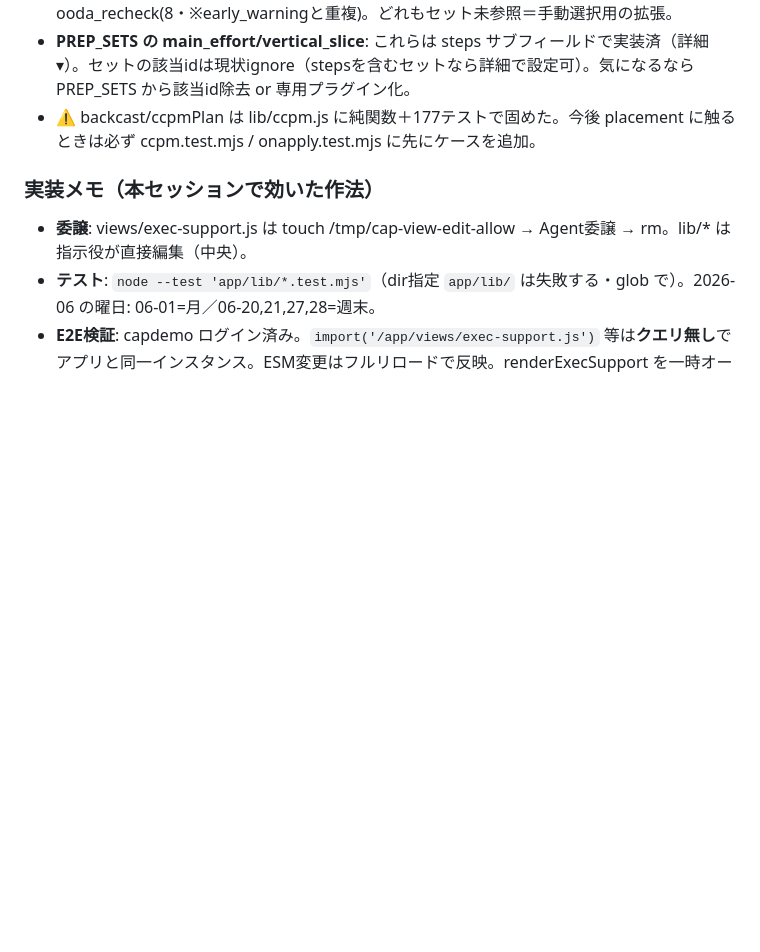
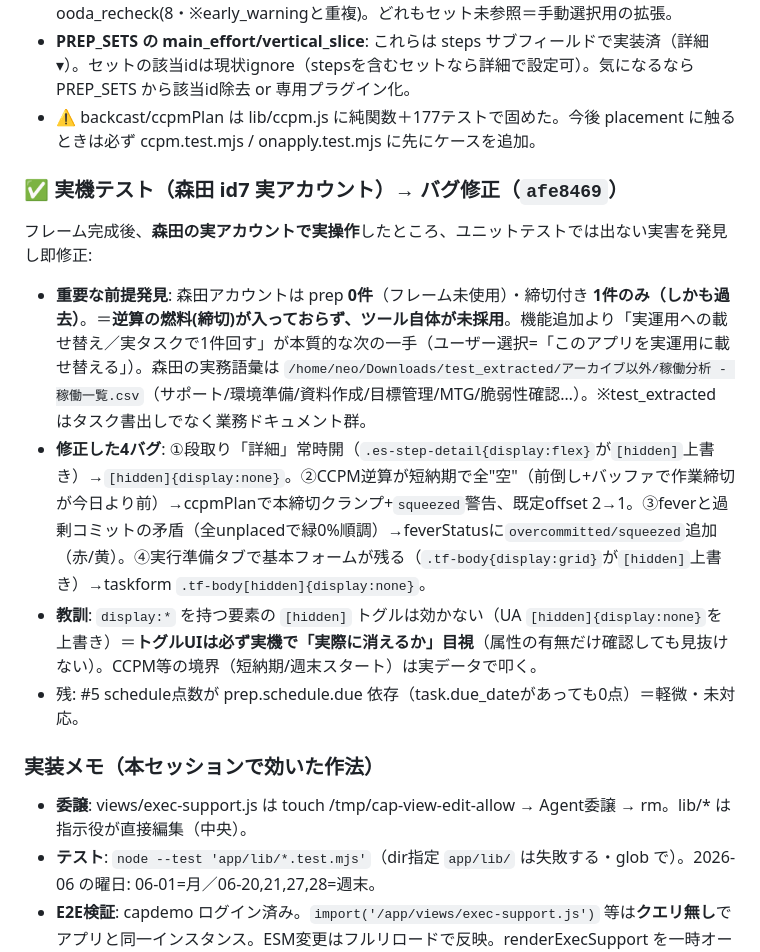
Before and after one commit to mister-X-is-your-father/office-work, a Markdown page: capacity-dashboard/HANDOFF-2026-06-21.md, the part around the change. Rendered like a GitHub page; blank space fills up the shorter version.

Commit message:
docs: 継続バトン §8 に実機テスト(森田)→4バグ修正＋採用ギャップの発見を記録
森田実アカE2Eで発見した4バグ(詳細トグル/CCPM短納期/fever整合/準備タブ)の修正と、
「森田はフレーム未使用＝逆算の燃料(締切)が無い」採用ギャップ、display:*要素の[hidden]教訓を記録。

Co-Authored-By: Claude Opus 4.8 <noreply@anthropic.com>

```diff
--- a/capacity-dashboard/HANDOFF-2026-06-21.md
+++ b/capacity-dashboard/HANDOFF-2026-06-21.md
@@ -86,6 +86,13 @@ kill_pivot(12)/commitment(10)/spike(8)/aar(6)/runbook(10)/rehearsal(8)/wip_pace(
 - **PREP_SETS の main_effort/vertical_slice**: これらは steps サブフィールドで実装済（詳細▾）。セットの該当idは現状ignore（stepsを含むセットなら詳細で設定可）。気になるなら PREP_SETS から該当id除去 or 専用プラグイン化。
 - ⚠️ backcast/ccpmPlan は lib/ccpm.js に純関数＋177テストで固めた。今後 placement に触るときは必ず ccpm.test.mjs / onapply.test.mjs に先にケースを追加。
 
+### ✅ 実機テスト（森田 id7 実アカウント）→ バグ修正（`afe8469`）
+フレーム完成後、**森田の実アカウントで実操作**したところ、ユニットテストでは出ない実害を発見し即修正:
+- **重要な前提発見**: 森田アカウントは prep **0件**（フレーム未使用）・締切付き **1件のみ（しかも過去）**。＝**逆算の燃料(締切)が入っておらず、ツール自体が未採用**。機能追加より「実運用への載せ替え／実タスクで1件回す」が本質的な次の一手（ユーザー選択=「このアプリを実運用に載せ替える」）。森田の実務語彙は `/home/neo/Downloads/test_extracted/アーカイブ以外/稼働分析 - 稼働一覧.csv`（サポート/環境準備/資料作成/目標管理/MTG/脆弱性確認…）。※test_extracted はタスク書出しでなく業務ドキュメント群。
+- **修正した4バグ**: ①段取り「詳細」常時開（`.es-step-detail{display:flex}`が`[hidden]`上書き）→`[hidden]{display:none}`。②CCPM逆算が短納期で全"空"（前倒し+バッファで作業締切が今日より前）→ccpmPlanで本締切クランプ+`squeezed`警告、既定offset 2→1。③feverと過剰コミットの矛盾（全unplacedで緑0%順調）→feverStatusに`overcommitted/squeezed`追加（赤/黄）。④実行準備タブで基本フォームが残る（`.tf-body{display:grid}`が`[hidden]`上書き）→taskform `.tf-body[hidden]{display:none}`。
+- **教訓**: `display:*` を持つ要素の `[hidden]` トグルは効かない（UA `[hidden]{display:none}`を上書き）＝**トグルUIは必ず実機で「実際に消えるか」目視**（属性の有無だけ確認しても見抜けない）。CCPM等の境界（短納期/週末スタート）は実データで叩く。
+- 残: #5 schedule点数が prep.schedule.due 依存（task.due_dateがあっても0点）＝軽微・未対応。
+
 ### 実装メモ（本セッションで効いた作法）
 - **委譲**: views/exec-support.js は touch /tmp/cap-view-edit-allow → Agent委譲 → rm。lib/* は指示役が直接編集（中央）。
 - **テスト**: `node --test 'app/lib/*.test.mjs'`（dir指定 `app/lib/` は失敗する・glob で）。2026-06 の曜日: 06-01=月／06-20,21,27,28=週末。
```
